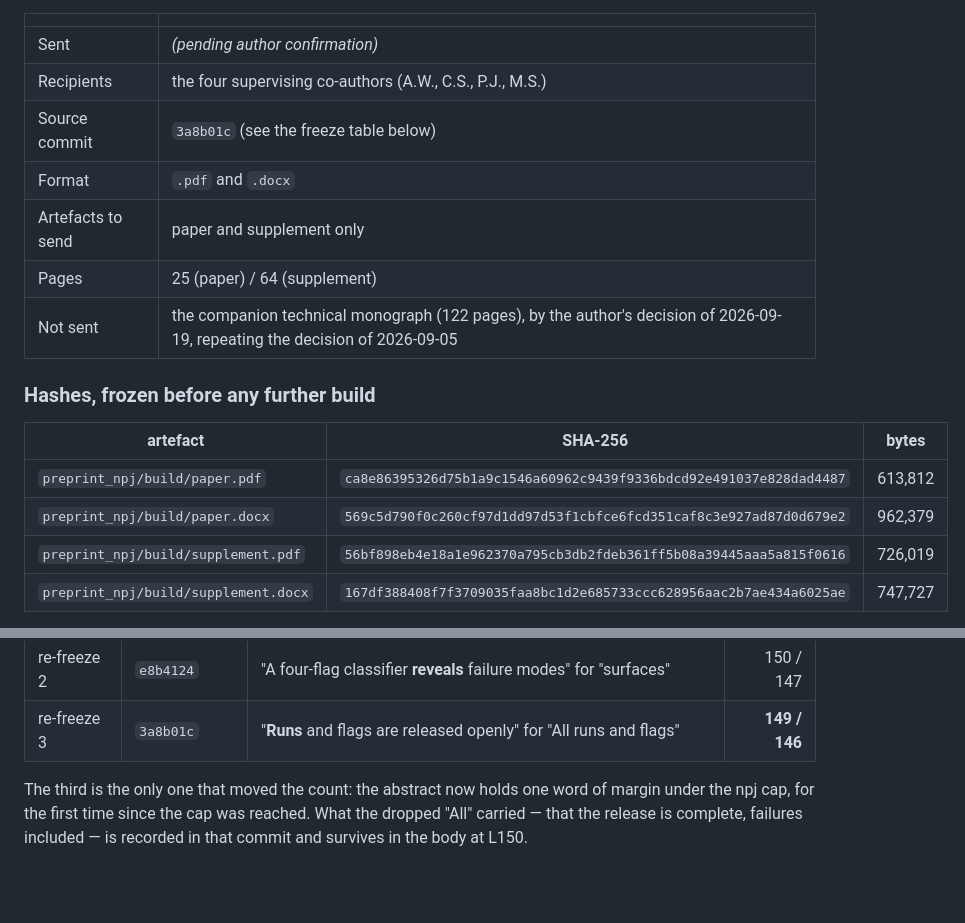
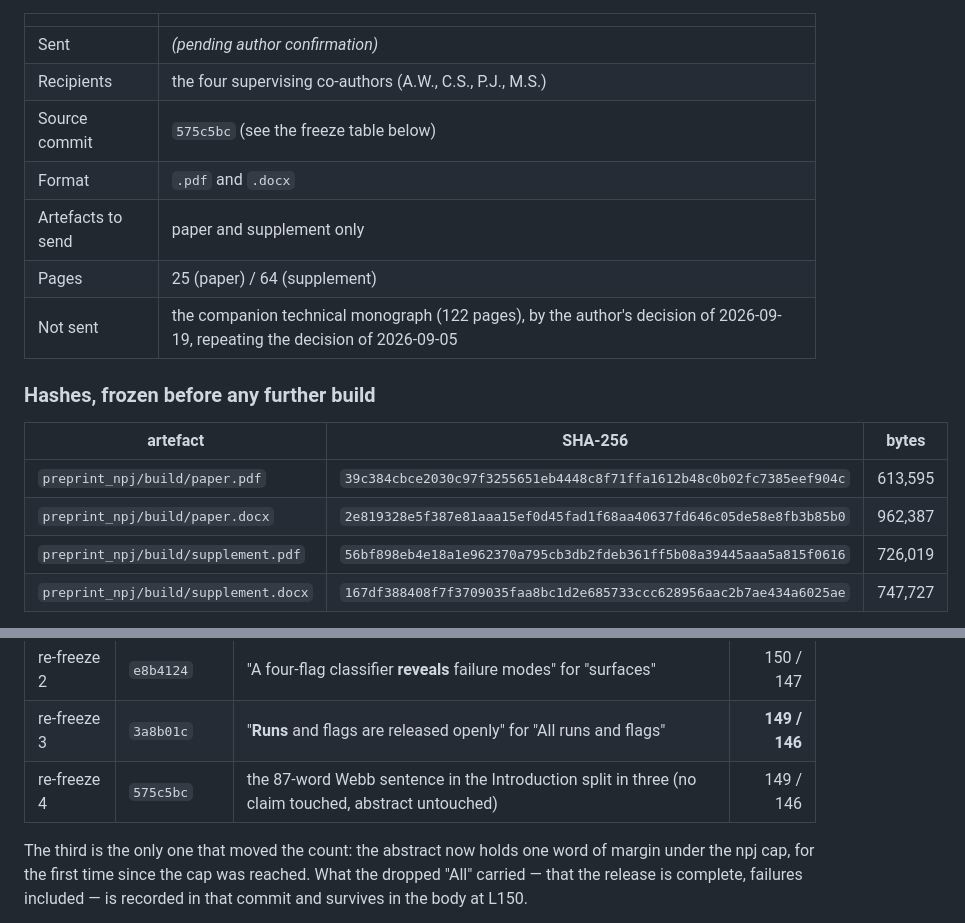
Before and after one commit to sadc-lab/pulse_reliability_atlas, a Markdown page: preprint_npj/dispatch_log.md, 2 parts joined by grey strips. GitHub-like rendering; blank space fills up the shorter version.

Commit message:
[LOG] Fourth hash re-freeze: the Webb sentence split, abstract untouched
a17e579 split an 87-word Introduction sentence in three, so the paper was
rebuilt and re-hashed. First of the four re-freezes that is NOT an abstract
edit, which is why the words column stays at 149 / 146.

The supplement's two hashes still have not moved across all five states. Each
of the four recorded hashes matches its file and appears in the entry once.

Sent row still empty.

```diff
--- a/preprint_npj/dispatch_log.md
+++ b/preprint_npj/dispatch_log.md
@@ -697,7 +697,7 @@ had been overwritten, and its hashes were unrecoverable.
 |---|---|
 | Sent | *(pending author confirmation)* |
 | Recipients | the four supervising co-authors (A.W., C.S., P.J., M.S.) |
-| Source commit | `3a8b01c` (see the freeze table below) |
+| Source commit | `575c5bc` (see the freeze table below) |
 | Format | `.pdf` and `.docx` |
 | Artefacts to send | paper and supplement only |
 | Pages | 25 (paper) / 64 (supplement) |
@@ -707,8 +707,8 @@ had been overwritten, and its hashes were unrecoverable.
 
 | artefact | SHA-256 | bytes |
 |---|---|---|
-| `preprint_npj/build/paper.pdf` | `ca8e86395326d75b1a9c1546a60962c9439f9336bdcd92e491037e828dad4487` | 613,812 |
-| `preprint_npj/build/paper.docx` | `569c5d790f0c260cf97d1dd97d53f1cbfce6fcd351caf8c3e927ad87d0d679e2` | 962,379 |
+| `preprint_npj/build/paper.pdf` | `39c384cbce2030c97f3255651eb4448c8f71ffa1612b48c0b02fc7385eef904c` | 613,595 |
+| `preprint_npj/build/paper.docx` | `2e819328e5f387e81aaa15ef0d45fad1f68aa40637fd646c05de58e8fb3b85b0` | 962,387 |
 | `preprint_npj/build/supplement.pdf` | `56bf898eb4e18a1e962370a795cb3db2fdeb361ff5b08a39445aaa5a815f0616` | 726,019 |
 | `preprint_npj/build/supplement.docx` | `167df388408f7f3709035faa8bc1d2e685733ccc628956aac2b7ae434a6025ae` | 747,727 |
 
@@ -733,6 +733,7 @@ files left the machine:
 | re-freeze 1 | `c562e4c` | comma after the introductory phrase: "At FiO$_2$ = 1.0, transient hyperoxia" | 150 / 147 |
 | re-freeze 2 | `e8b4124` | "A four-flag classifier **reveals** failure modes" for "surfaces" | 150 / 147 |
 | re-freeze 3 | `3a8b01c` | "**Runs** and flags are released openly" for "All runs and flags" | **149 / 146** |
+| re-freeze 4 | `575c5bc` | the 87-word Webb sentence in the Introduction split in three (no claim touched, abstract untouched) | 149 / 146 |
 
 The third is the only one that moved the count: the abstract now holds one word
 of margin under the npj cap, for the first time since the cap was reached. What
```
